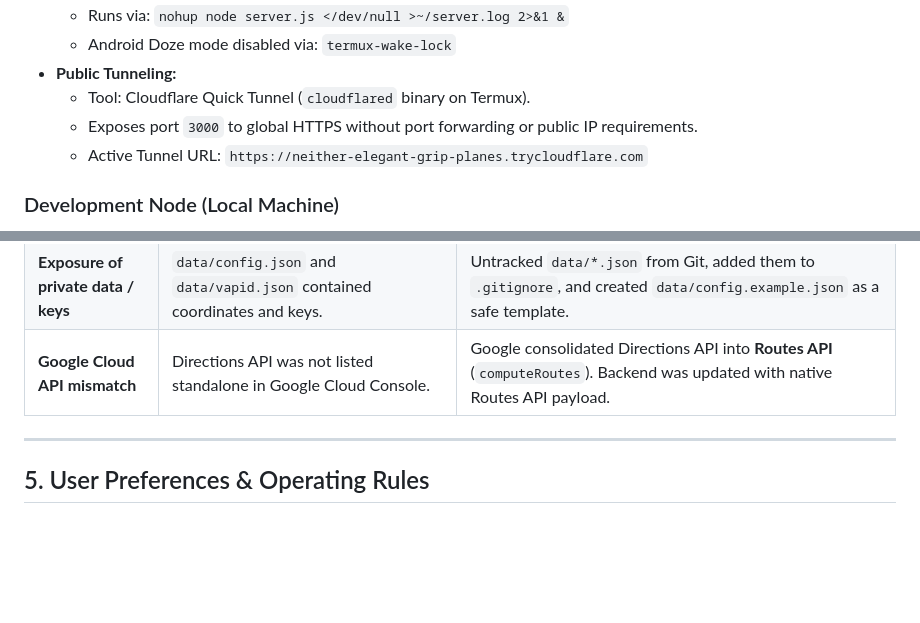
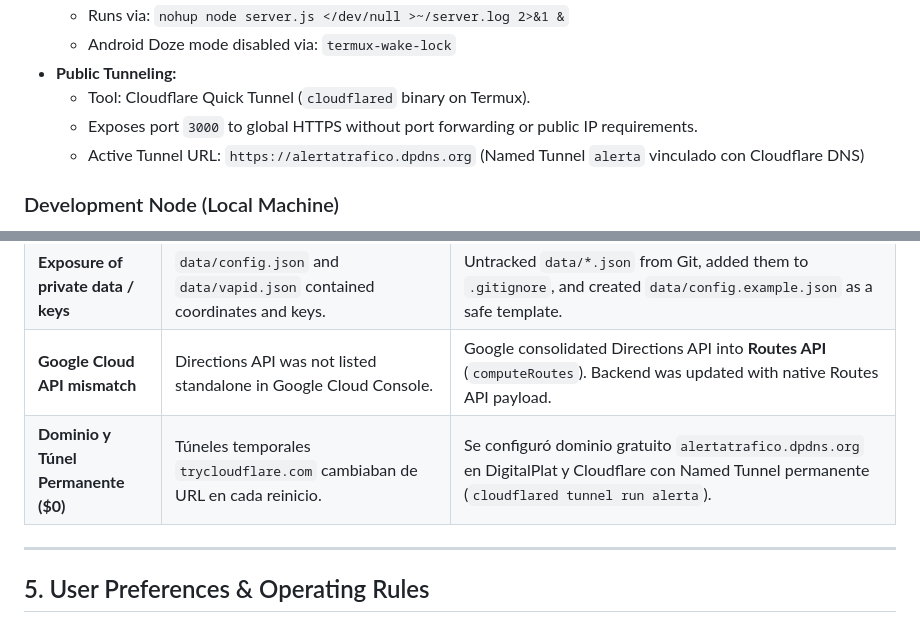
Before and after one commit to manuel-marg/Alerta-Trafico, a Markdown page: memory.md, 2 parts joined by grey strips. Rendered like a GitHub page; blank space fills up the shorter version.

Commit message:
docs(memory): document permanent domain alertatrafico.dpdns.org with cloudflared named tunnel

```diff
--- a/memory.md
+++ b/memory.md
@@ -30,7 +30,7 @@
 * **Public Tunneling:**
   * Tool: Cloudflare Quick Tunnel (`cloudflared` binary on Termux).
   * Exposes port `3000` to global HTTPS without port forwarding or public IP requirements.
-  * Active Tunnel URL: `https://neither-elegant-grip-planes.trycloudflare.com`
+  * Active Tunnel URL: `https://alertatrafico.dpdns.org` (Named Tunnel `alerta` vinculado con Cloudflare DNS)
 
 ### Development Node (Local Machine)
 * **OS:** Windows
@@ -76,6 +76,7 @@
 | **Git pull conflict on phone** | `data/config.json` was locally modified on the phone by app runtime. | Always run `git checkout data/config.json && git pull origin main` before restarting the server. |
 | **Exposure of private data / keys** | `data/config.json` and `data/vapid.json` contained coordinates and keys. | Untracked `data/*.json` from Git, added them to `.gitignore`, and created `data/config.example.json` as a safe template. |
 | **Google Cloud API mismatch** | Directions API was not listed standalone in Google Cloud Console. | Google consolidated Directions API into **Routes API** (`computeRoutes`). Backend was updated with native Routes API payload. |
+| **Dominio y Túnel Permanente ($0)** | Túneles temporales `trycloudflare.com` cambiaban de URL en cada reinicio. | Se configuró dominio gratuito `alertatrafico.dpdns.org` en DigitalPlat y Cloudflare con Named Tunnel permanente (`cloudflared tunnel run alerta`). |
 
 ---
 
```
